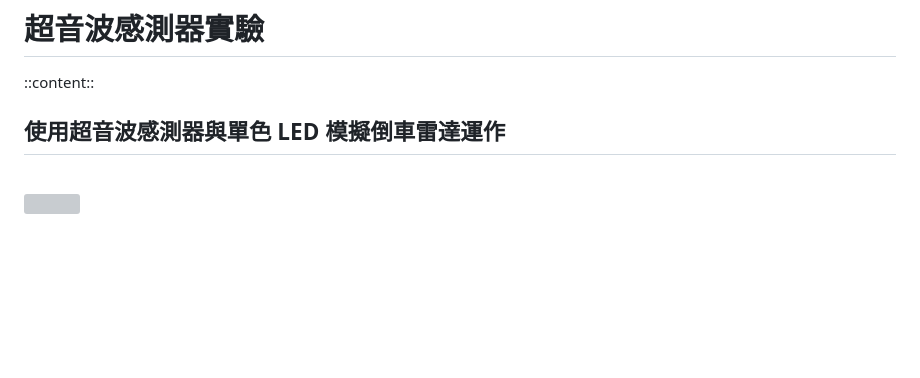
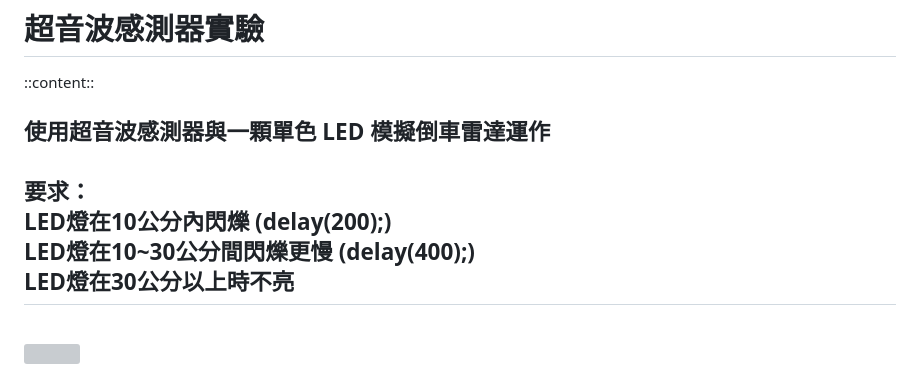
Before and after one commit to anorak097/WFSH_IoT, a Markdown page: slides.md, the part around the change. GitHub-like rendering; blank space fills up the shorter version; grey boxes are pictures that could not be loaded.

Commit message:
新增超音波感測器與單色 LED 模擬倒車雷達運作的詳細要求

```diff
--- a/slides.md
+++ b/slides.md
@@ -283,7 +283,11 @@ color: dark
     <div style="width: 100%; display: flex; align-items: flex-start; box-sizing: border-box;">
         <div style="width: 66%; padding-right: 20px; box-sizing: border-box;">
             <h2>
-            使用超音波感測器與單色 LED 模擬倒車雷達運作
+            使用超音波感測器與一顆單色 LED 模擬倒車雷達運作<br><br>
+            要求：<br>
+            LED燈在10公分內閃爍 <span style="background:#FFE45E; color:black;">(delay(200);)</span><br>
+            LED燈在10~30公分間閃爍更慢 <span style="background:#FFE45E; color:black;">(delay(400);)</span><br>
+            LED燈在30公分以上時不亮
             </h2>
             <br>
         </div>
```
